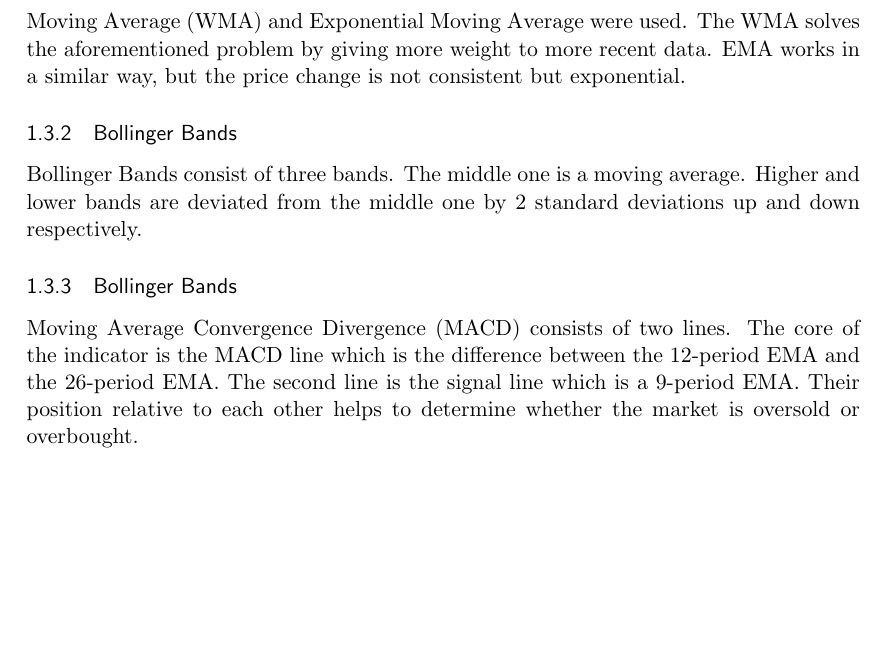
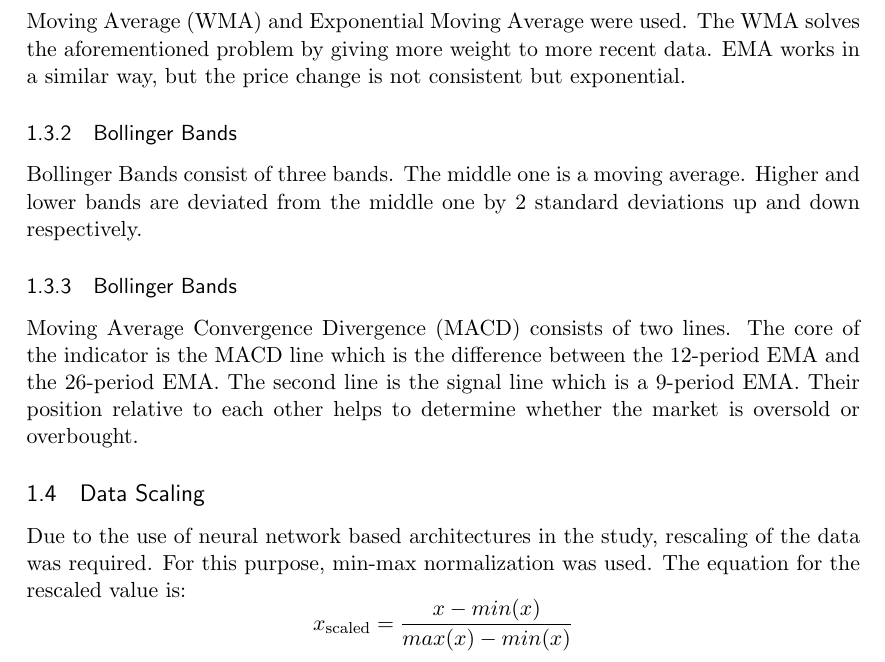
Before and after one commit to kuba1302/GAN-market-prediction, a LaTeX document (publication_plots/gan_stock.tex): part of page 4 of 4, cut so that both start at the same text, the shorter picture padded with empty space. Compiled offline with pdfLaTeX.

Commit message:
add scaling to paper

```diff
--- a/publication_plots/gan_stock.tex
+++ b/publication_plots/gan_stock.tex
@@ -157,4 +157,10 @@ Bollinger Bands consist of three bands. The middle one is a moving average. High
 
 \subsubsection{Bollinger Bands}
 Moving Average Convergence Divergence (MACD) consists of two lines. The core of the indicator is the MACD line which is the difference between the 12-period EMA and the 26-period EMA. The second line is the signal line which is a 9-period EMA. Their position relative to each other helps to determine whether the market is oversold or overbought.
+
+
+\subsection{Data Scaling}
+Due to the use of neural network based architectures in the study, rescaling of the data was required. For this purpose, min-max normalization was used. The equation for the rescaled value is:
+\[ x\textsubscript{scaled} = \frac{x - min(x)}{max(x) - min(x)} \]
+
 \end{document}
```
Also changed, not shown: publication_plots/gan_stock.pdf, 2 other files.
